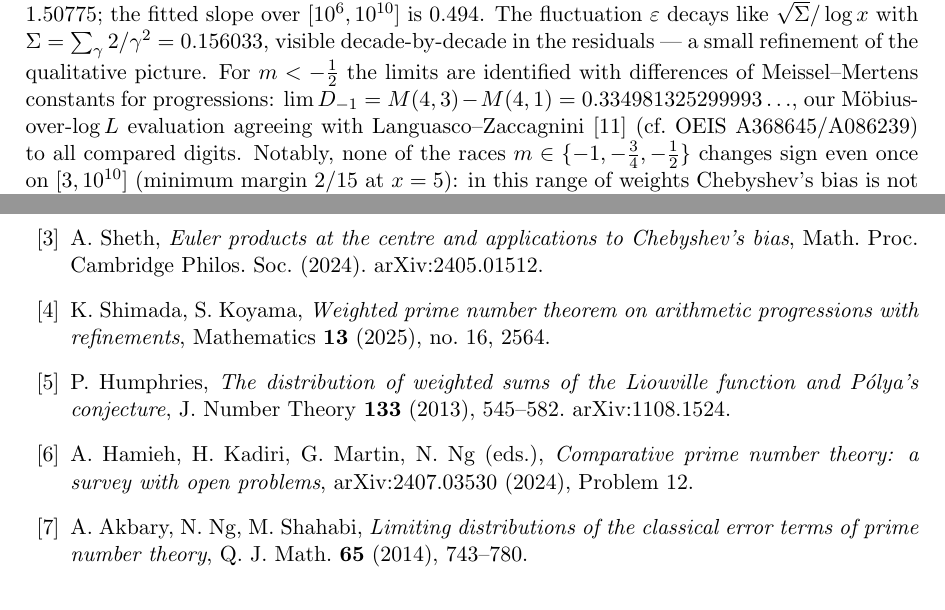
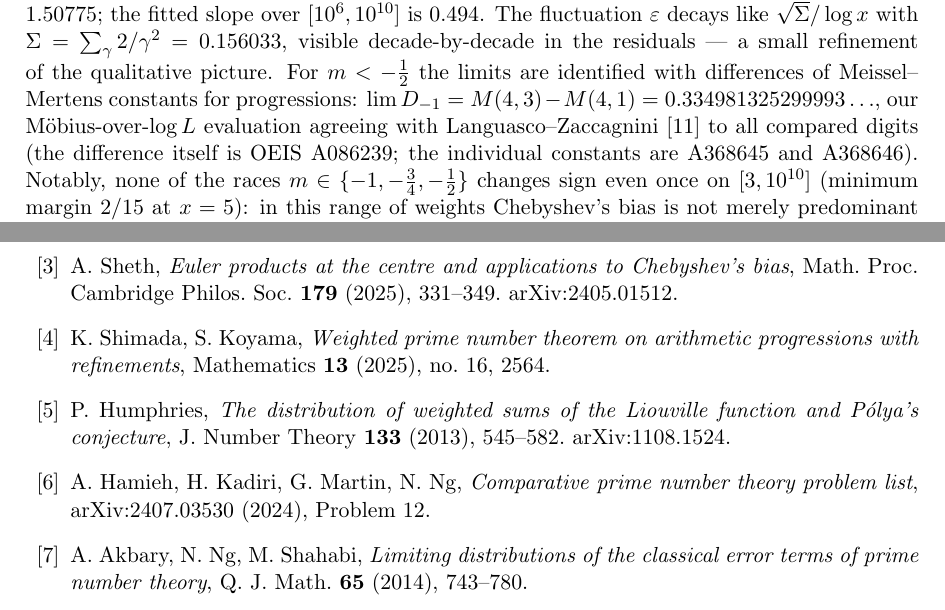
Before and after one commit to raghavsharma2003/hihi, a LaTeX paper (algorithms/prime-sum/paper/weighted-races.tex): two parts of pages 3 and 4 of 4, joined at a grey line, cut so that both start at the same text. Compiled offline with pdfLaTeX.

Commit message:
Apply citation audit corrections
Problem-list title corrected to 'Comparative prime number theory
problem list' (authors, not editors); Sheth now published: MPCPS 179
(2025) 331-349; OEIS references clarified (A086239 is the difference,
A368645/A368646 the constants). Problem 12 number, statement,
attribution to Koyama, Leech 26,861, Bays-Hudson 6.09e11, RS densities
0.995928/0.999063, first zeros 6.0209/8.0397, Meissel-Mertens digits,
and Martin's contact all VERIFIED against primary sources by the
citations audit agent.

Co-Authored-By: Claude Fable 5 <noreply@anthropic.com>
Claude-Session: https://claude.ai/code/session_01XFDe6i1Vu9CHWXqAZaUPSw

```diff
--- a/algorithms/prime-sum/paper/weighted-races.tex
+++ b/algorithms/prime-sum/paper/weighted-races.tex
@@ -161,8 +161,9 @@ the qualitative picture. For $m<-\tfrac12$ the limits are identified
 with differences of Meissel--Mertens constants for progressions:
 $\lim D_{-1}=M(4,3)-M(4,1)=0.334981325299993\ldots$, our
 M\"obius-over-$\log L$ evaluation agreeing with
-Languasco--Zaccagnini~\cite{LZ10} (cf.\ OEIS A368645/A086239) to all
-compared digits. Notably, none of the races $m\in\{-1,-\tfrac34,
+Languasco--Zaccagnini~\cite{LZ10} to all compared digits (the
+difference itself is OEIS A086239; the individual constants are
+A368645 and A368646). Notably, none of the races $m\in\{-1,-\tfrac34,
 -\tfrac12\}$ changes sign even once on $[3,10^{10}]$ (minimum margin
 $2/15$ at $x=5$): in this range of weights Chebyshev's bias is not
 merely predominant but, empirically, total from the first odd prime.
@@ -206,16 +207,16 @@ splitting and principal primes in global fields}, J. Number Theory
 \textbf{245} (2023), 233--262. arXiv:2203.12266.
 \bibitem{Sheth24} A. Sheth, \emph{Euler products at the centre and
 applications to Chebyshev's bias}, Math.\ Proc.\ Cambridge Philos.\
-Soc.\ (2024). arXiv:2405.01512.
+Soc.\ \textbf{179} (2025), 331--349. arXiv:2405.01512.
 \bibitem{SK25} K. Shimada, S. Koyama, \emph{Weighted prime number
 theorem on arithmetic progressions with refinements}, Mathematics
 \textbf{13} (2025), no.\ 16, 2564.
 \bibitem{Hum13} P. Humphries, \emph{The distribution of weighted sums
 of the Liouville function and P\'olya's conjecture}, J. Number Theory
 \textbf{133} (2013), 545--582. arXiv:1108.1524.
-\bibitem{HKMN24} A. Hamieh, H. Kadiri, G. Martin, N. Ng (eds.),
-\emph{Comparative prime number theory: a survey with open problems},
-arXiv:2407.03530 (2024), Problem 12.
+\bibitem{HKMN24} A. Hamieh, H. Kadiri, G. Martin, N. Ng,
+\emph{Comparative prime number theory problem list}, arXiv:2407.03530
+(2024), Problem 12.
 \bibitem{ANS14} A. Akbary, N. Ng, M. Shahabi, \emph{Limiting
 distributions of the classical error terms of prime number theory},
 Q. J. Math.\ \textbf{65} (2014), 743--780.
```
Also changed, not shown: algorithms/prime-sum/paper/weighted-races-note.md (+2 -2 lines).
